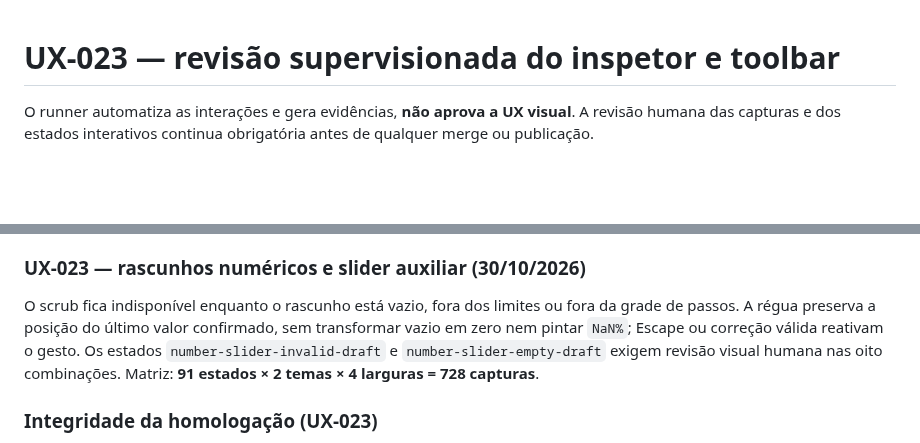
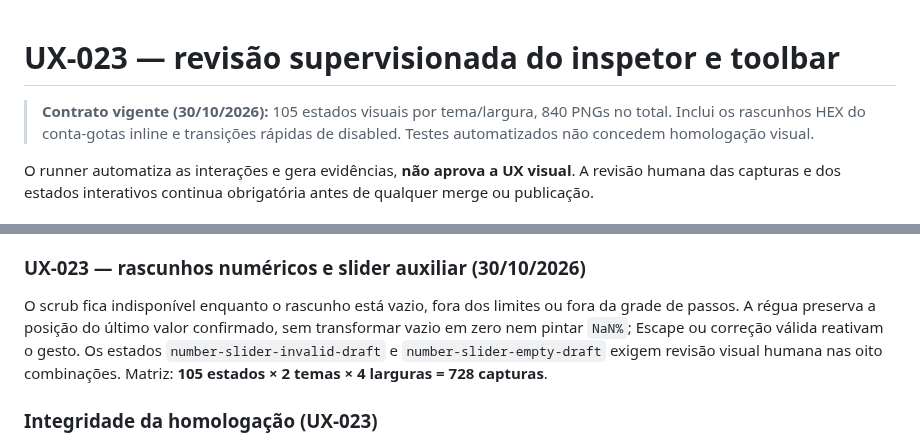
Before and after one commit to murilomattioli/mdress, a Markdown page: scripts/supervised-ux-qa.md, 2 parts joined by grey strips. Rendered like a GitHub page; blank space fills up the shorter version.

```diff
--- a/scripts/supervised-ux-qa.md
+++ b/scripts/supervised-ux-qa.md
@@ -1,4 +1,6 @@
 # UX-023 — revisão supervisionada do inspetor e toolbar
+
+> **Contrato vigente (30/10/2026):** 105 estados visuais por tema/largura, 840 PNGs no total. Inclui os rascunhos HEX do conta-gotas inline e transições rápidas de disabled. Testes automatizados não concedem homologação visual.
 
 O runner automatiza as interações e gera evidências, **não aprova a UX visual**. A revisão humana das capturas e dos estados interativos continua obrigatória antes de qualquer merge ou publicação.
 
@@ -115,7 +117,7 @@ Essas quatro capturas são **evidências funcionais adicionais** dos gates Chrom
 
 ### UX-023 — rascunhos numéricos e slider auxiliar (30/10/2026)
 
-O scrub fica indisponível enquanto o rascunho está vazio, fora dos limites ou fora da grade de passos. A régua preserva a posição do último valor confirmado, sem transformar vazio em zero nem pintar `NaN%`; Escape ou correção válida reativam o gesto. Os estados `number-slider-invalid-draft` e `number-slider-empty-draft` exigem revisão visual humana nas oito combinações. Matriz: **91 estados × 2 temas × 4 larguras = 728 capturas**.
+O scrub fica indisponível enquanto o rascunho está vazio, fora dos limites ou fora da grade de passos. A régua preserva a posição do último valor confirmado, sem transformar vazio em zero nem pintar `NaN%`; Escape ou correção válida reativam o gesto. Os estados `number-slider-invalid-draft` e `number-slider-empty-draft` exigem revisão visual humana nas oito combinações. Matriz: **105 estados × 2 temas × 4 larguras = 728 capturas**.
 
 ### Integridade da homologação (UX-023)
 
```
Also changed, not shown: other parts of scripts/supervised-ux-qa.md (+7 -7 lines).
